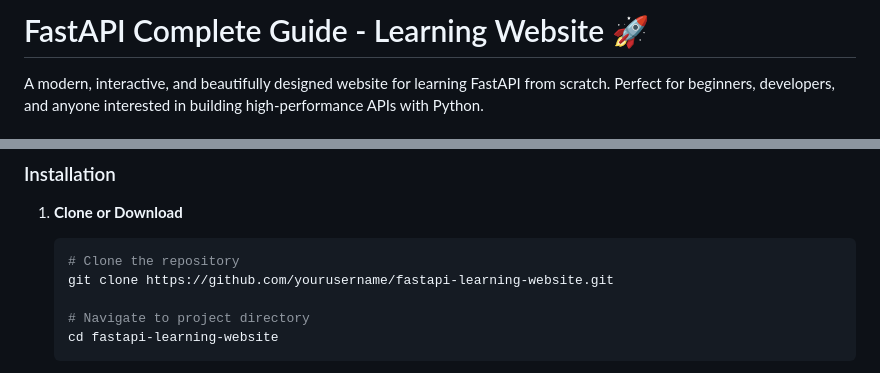
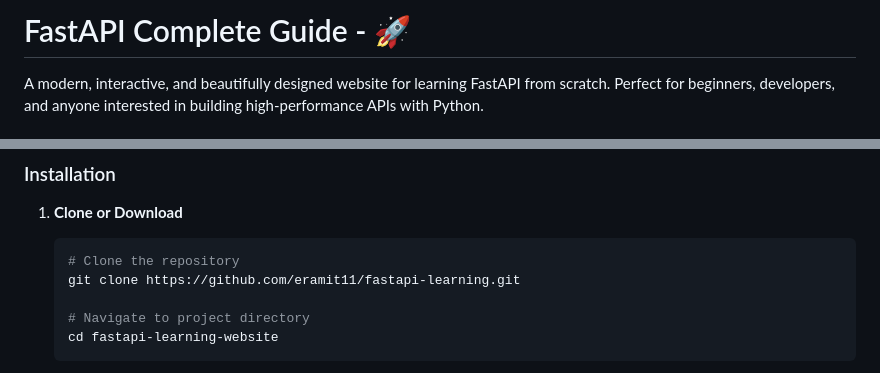
Before and after one commit to eramit11/fastapi-learning, a Markdown page: README.md, 2 parts joined by grey strips. Drawn GitHub-style.

````diff
--- a/README.md
+++ b/README.md
@@ -1,4 +1,4 @@
-# FastAPI Complete Guide - Learning Website 🚀
+# FastAPI Complete Guide - 🚀
 
 A modern, interactive, and beautifully designed website for learning FastAPI from scratch. Perfect for beginners, developers, and anyone interested in building high-performance APIs with Python.
 
@@ -63,7 +63,7 @@ Complete FastAPI tutorial covering:
 1. **Clone or Download**
    ```bash
    # Clone the repository
-   git clone https://github.com/yourusername/fastapi-learning-website.git
+   git clone https://github.com/eramit11/fastapi-learning.git
 
    # Navigate to project directory
    cd fastapi-learning-website
````
